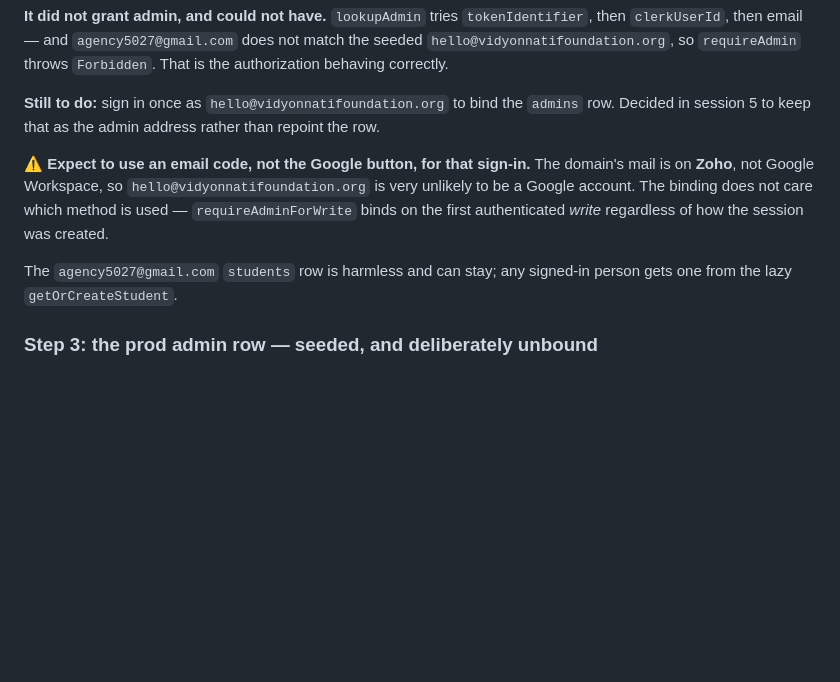
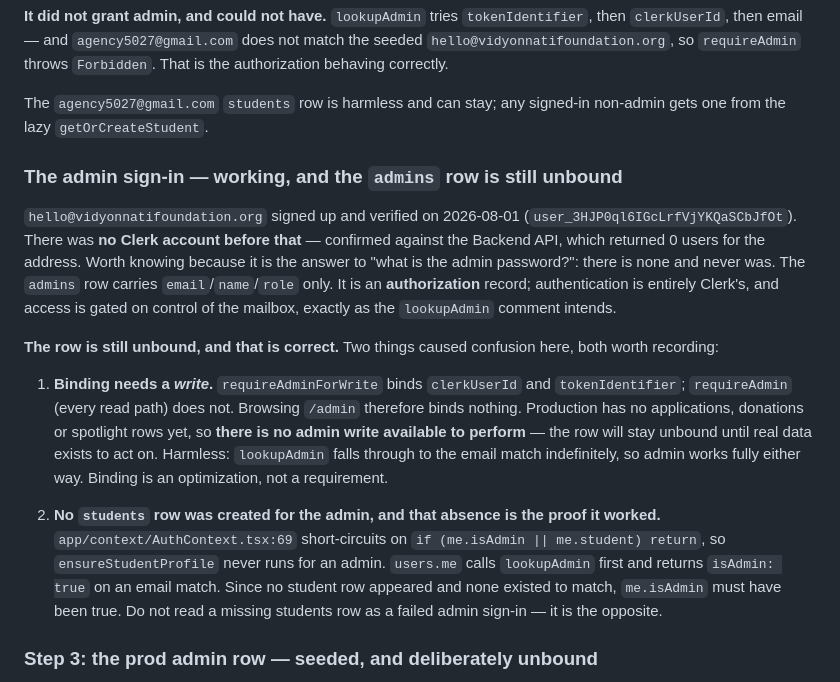
Before and after one commit to DV0x/Vidyonnati, a Markdown page: PHASE_4_HANDOFF.md, the part around the change. Drawn GitHub-style; blank space fills up the shorter version.

Commit message:
Record the admin sign-in and why the admins row stays unbound
hello@vidyonnatifoundation.org signed up and verified on production. The
Clerk Backend API confirmed 0 users existed for that address beforehand,
which is the answer to "what is the admin password?" — there is none. The
admins row holds email/name/role only; it authorizes, Clerk authenticates,
and access is gated on mailbox control.

The row is still unbound, correctly. Binding happens in
requireAdminForWrite, not requireAdmin, so reads bind nothing — and
production has no data yet, so no admin write is available to perform.
lookupAdmin's email fallback works indefinitely, so this is an
optimization rather than a requirement.

Also records that no students row was created for the admin, and that the
absence is the proof admin recognition worked rather than a sign of
failure: AuthContext short-circuits on `me.isAdmin || me.student`, and
users.me checks lookupAdmin first. No student row appeared and none
existed to match, so isAdmin was true.

Co-Authored-By: Claude Opus 5 (1M context) <noreply@anthropic.com>

```diff
--- a/PHASE_4_HANDOFF.md
+++ b/PHASE_4_HANDOFF.md
@@ -124,18 +124,37 @@ throughout and recorded no errors.
 does not match the seeded `hello@vidyonnatifoundation.org`, so `requireAdmin`
 throws `Forbidden`. That is the authorization behaving correctly.
 
-**Still to do:** sign in once as `hello@vidyonnatifoundation.org` to bind the
-`admins` row. Decided in session 5 to keep that as the admin address rather than
-repoint the row.
+The `agency5027@gmail.com` `students` row is harmless and can stay; any signed-in
+non-admin gets one from the lazy `getOrCreateStudent`.
 
-⚠️ **Expect to use an email code, not the Google button, for that sign-in.**
-The domain's mail is on **Zoho**, not Google Workspace, so
-`hello@vidyonnatifoundation.org` is very unlikely to be a Google account. The
-binding does not care which method is used — `requireAdminForWrite` binds on the
-first authenticated *write* regardless of how the session was created.
+### The admin sign-in — working, and the `admins` row is still unbound
 
-The `agency5027@gmail.com` `students` row is harmless and can stay; any signed-in
-person gets one from the lazy `getOrCreateStudent`.
+`hello@vidyonnatifoundation.org` signed up and verified on 2026-08-01
+(`user_3HJP0ql6IGcLrfVjYKQaSCbJfOt`). There was **no Clerk account before that** —
+confirmed against the Backend API, which returned 0 users for the address. Worth
+knowing because it is the answer to "what is the admin password?": there is none
+and never was. The `admins` row carries `email`/`name`/`role` only. It is an
+**authorization** record; authentication is entirely Clerk's, and access is
+gated on control of the mailbox, exactly as the `lookupAdmin` comment intends.
+
+**The row is still unbound, and that is correct.** Two things caused confusion
+here, both worth recording:
+
+1. **Binding needs a *write*.** `requireAdminForWrite` binds `clerkUserId` and
+   `tokenIdentifier`; `requireAdmin` (every read path) does not. Browsing
+   `/admin` therefore binds nothing. Production has no applications, donations
+   or spotlight rows yet, so **there is no admin write available to perform** —
+   the row will stay unbound until real data exists to act on. Harmless:
+   `lookupAdmin` falls through to the email match indefinitely, so admin works
+   fully either way. Binding is an optimization, not a requirement.
+
+2. **No `students` row was created for the admin, and that absence is the
+   proof it worked.** `app/context/AuthContext.tsx:69` short-circuits on
+   `if (me.isAdmin || me.student) return`, so `ensureStudentProfile` never runs
+   for an admin. `users.me` calls `lookupAdmin` first and returns
+   `isAdmin: true` on an email match. Since no student row appeared and none
+   existed to match, `me.isAdmin` must have been true. Do not read a missing
+   students row as a failed admin sign-in — it is the opposite.
 
 ### Step 3: the prod admin row — seeded, and deliberately unbound
 
```
